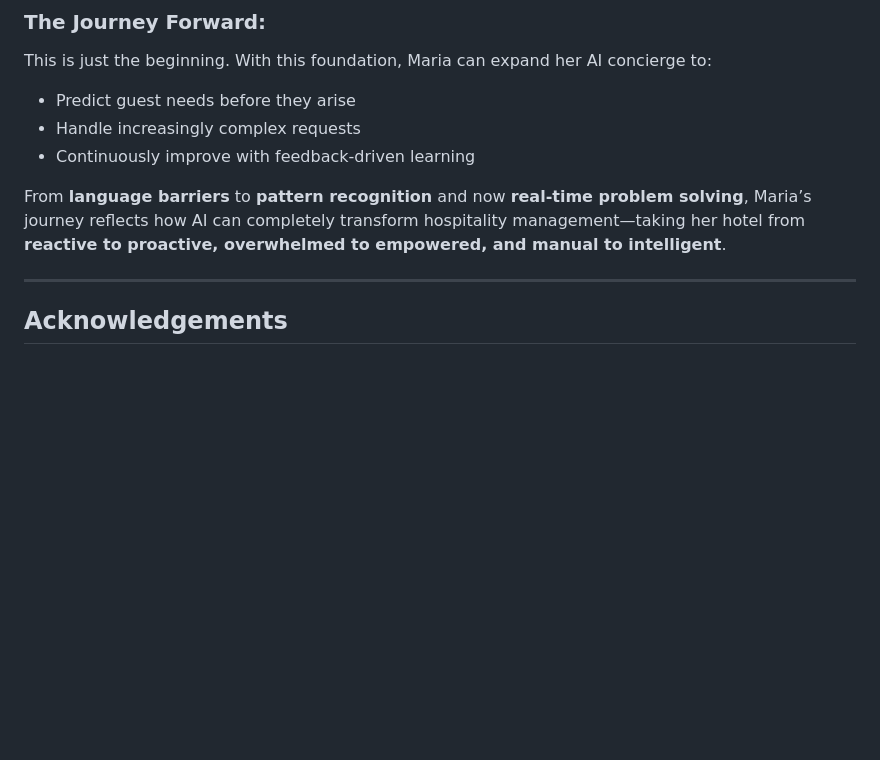
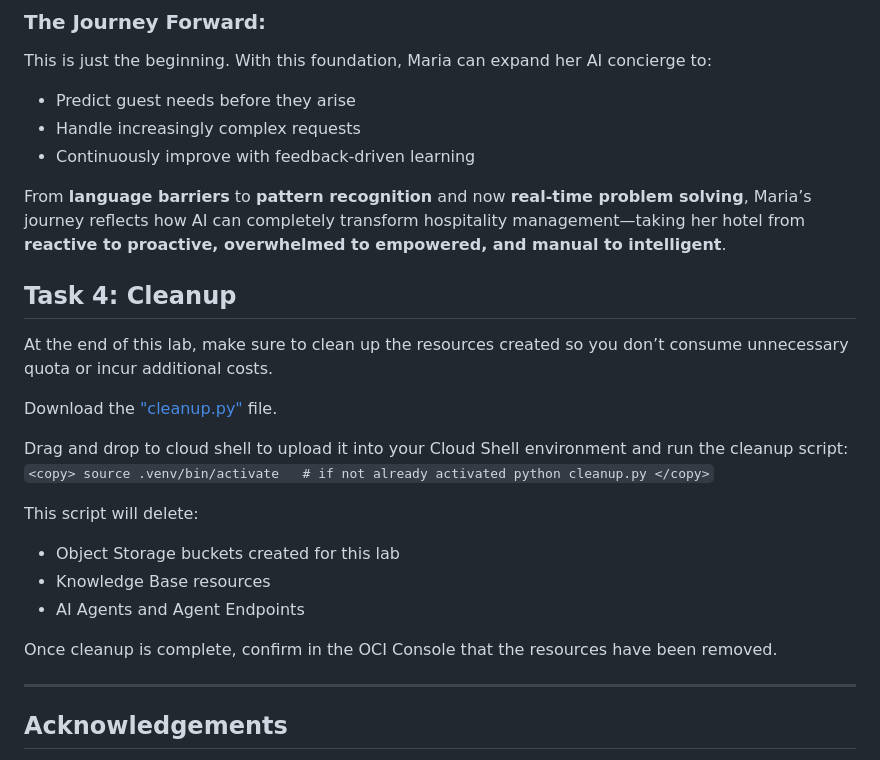
Before and after one commit to jonBarcus/ocigenai-BuildingAnAgenticHotelConcierge, a Markdown page: 2-lab2/2-lab2b-problem-solving-concierge-oci-adk.md, the part around the change. GitHub-like rendering; blank space fills up the shorter version.

Commit message:
cleanup script added

````diff
--- a/2-lab2/2-lab2b-problem-solving-concierge-oci-adk.md
+++ b/2-lab2/2-lab2b-problem-solving-concierge-oci-adk.md
@@ -166,6 +166,29 @@ This is just the beginning. With this foundation, Maria can expand her AI concie
 
 From **language barriers** to **pattern recognition** and now **real-time problem solving**, Maria’s journey reflects how AI can completely transform hospitality management—taking her hotel from **reactive to proactive, overwhelmed to empowered, and manual to intelligent**.
 
+
+## Task 4: Cleanup
+
+At the end of this lab, make sure to clean up the resources created so you don’t consume unnecessary quota or incur additional costs.
+
+Download the ["cleanup.py"](./files/cleanup.py) file.
+
+Drag and drop to cloud shell to upload it into your Cloud Shell environment and run the cleanup script:
+        ```
+        <copy>
+        source .venv/bin/activate   # if not already activated
+        python cleanup.py
+        </copy>
+        ```
+
+This script will delete:
+
+-   Object Storage buckets created for this lab
+-   Knowledge Base resources
+-   AI Agents and Agent Endpoints
+
+Once cleanup is complete, confirm in the OCI Console that the resources have been removed.
+
 ---
 
 ## Acknowledgements
````
